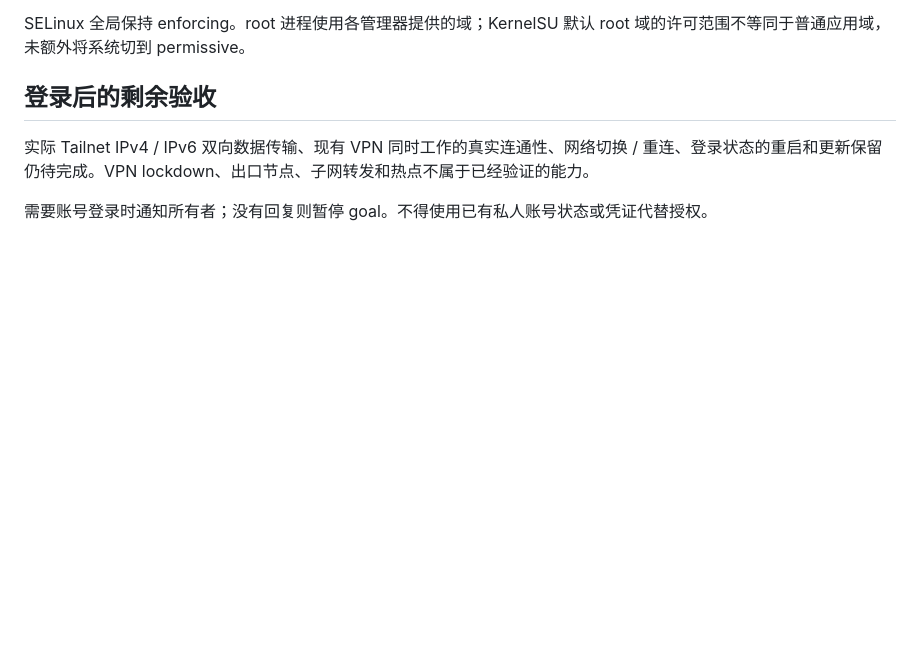
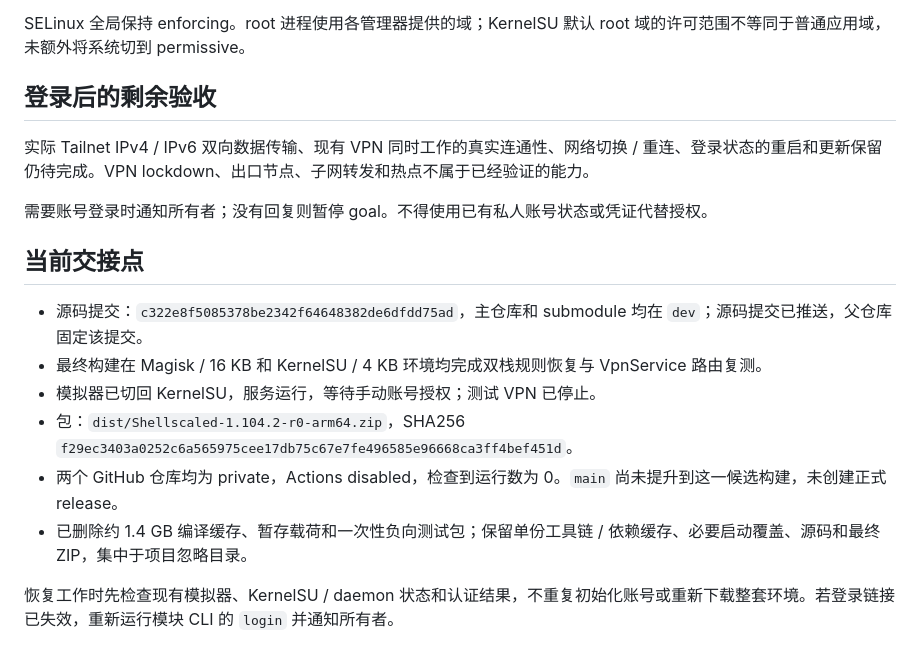
Before and after one commit to KyuubiRan/Shellscaled, a Markdown page: docs/validation.md, the part around the change. Drawn GitHub-style; blank space fills up the shorter version.

Commit message:
Record emulator validation and pending account acceptance

```diff
--- a/docs/validation.md
+++ b/docs/validation.md
@@ -38,3 +38,14 @@ SELinux 全局保持 enforcing。root 进程使用各管理器提供的域；Ker
 实际 Tailnet IPv4 / IPv6 双向数据传输、现有 VPN 同时工作的真实连通性、网络切换 / 重连、登录状态的重启和更新保留仍待完成。VPN lockdown、出口节点、子网转发和热点不属于已经验证的能力。
 
 需要账号登录时通知所有者；没有回复则暂停 goal。不得使用已有私人账号状态或凭证代替授权。
+
+## 当前交接点
+
+- 源码提交：`c322e8f5085378be2342f64648382de6dfdd75ad`，主仓库和 submodule 均在 `dev`；源码提交已推送，父仓库固定该提交。
+- 最终构建在 Magisk / 16 KB 和 KernelSU / 4 KB 环境均完成双栈规则恢复与 VpnService 路由复测。
+- 模拟器已切回 KernelSU，服务运行，等待手动账号授权；测试 VPN 已停止。
+- 包：`dist/Shellscaled-1.104.2-r0-arm64.zip`，SHA256 `f29ec3403a0252c6a565975cee17db75c67e7fe496585e96668ca3ff4bef451d`。
+- 两个 GitHub 仓库均为 private，Actions disabled，检查到运行数为 0。`main` 尚未提升到这一候选构建，未创建正式 release。
+- 已删除约 1.4 GB 编译缓存、暂存载荷和一次性负向测试包；保留单份工具链 / 依赖缓存、必要启动覆盖、源码和最终 ZIP，集中于项目忽略目录。
+
+恢复工作时先检查现有模拟器、KernelSU / daemon 状态和认证结果，不重复初始化账号或重新下载整套环境。若登录链接已失效，重新运行模块 CLI 的 `login` 并通知所有者。
```
